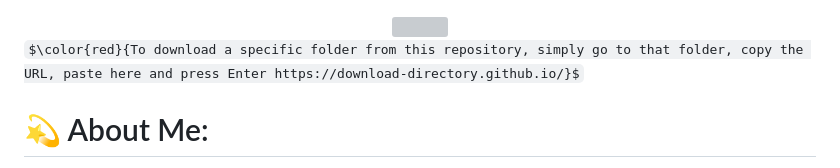
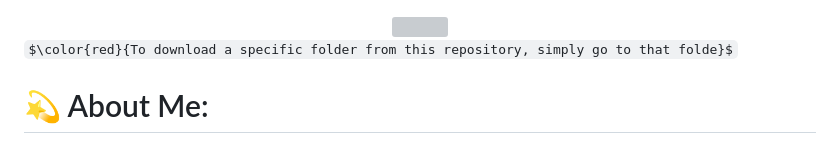
Before and after one commit to XarrrdaS/main, a Markdown page: README.md, the part around the change. GitHub-like rendering; some formulas as TeX source; grey boxes are pictures that could not be loaded.

```diff
--- a/README.md
+++ b/README.md
@@ -3,7 +3,7 @@
 </div>
 
 
-$\color{red}{To download a specific folder from this repository, simply go to that folder, copy the URL, paste here and press Enter https://download-directory.github.io/}$
+$\color{red}{To download a specific folder from this repository, simply go to that folde}$
 
 
 
```
